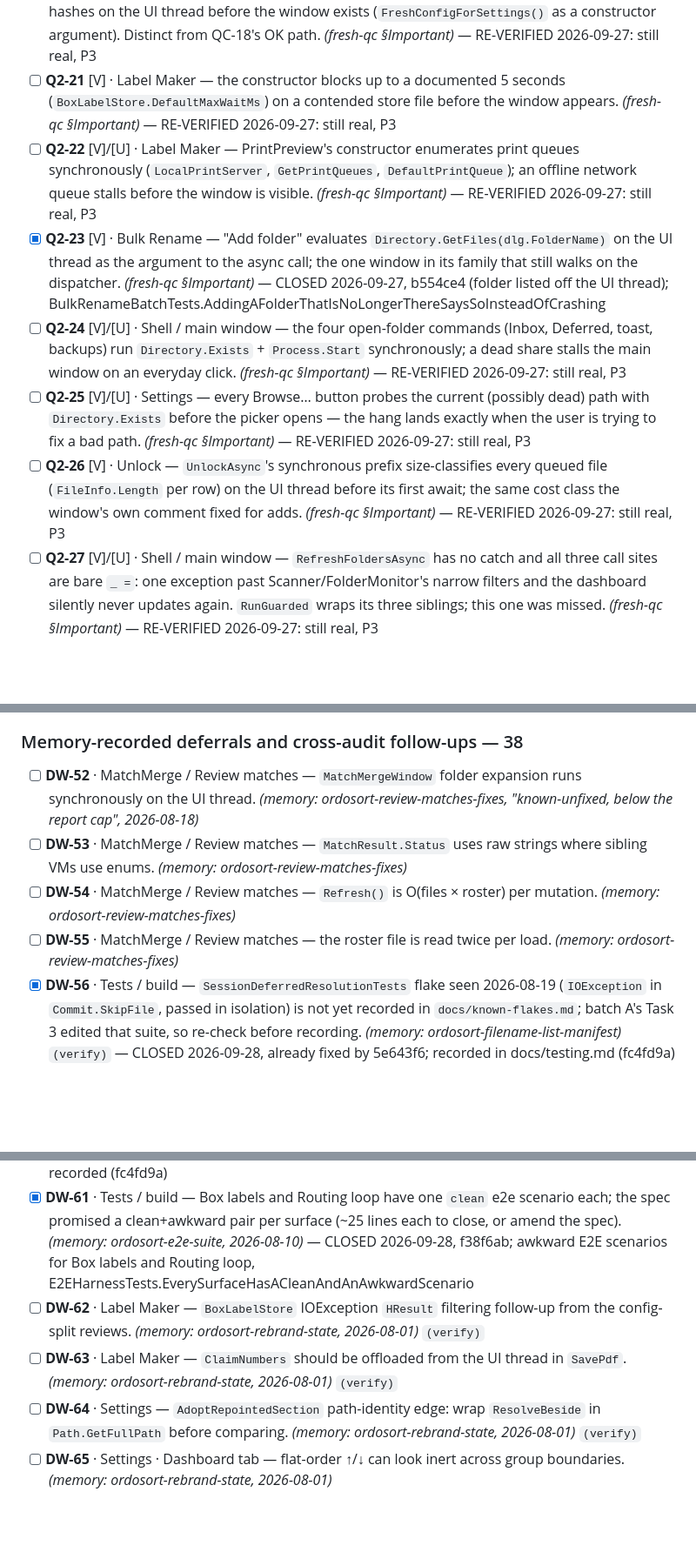
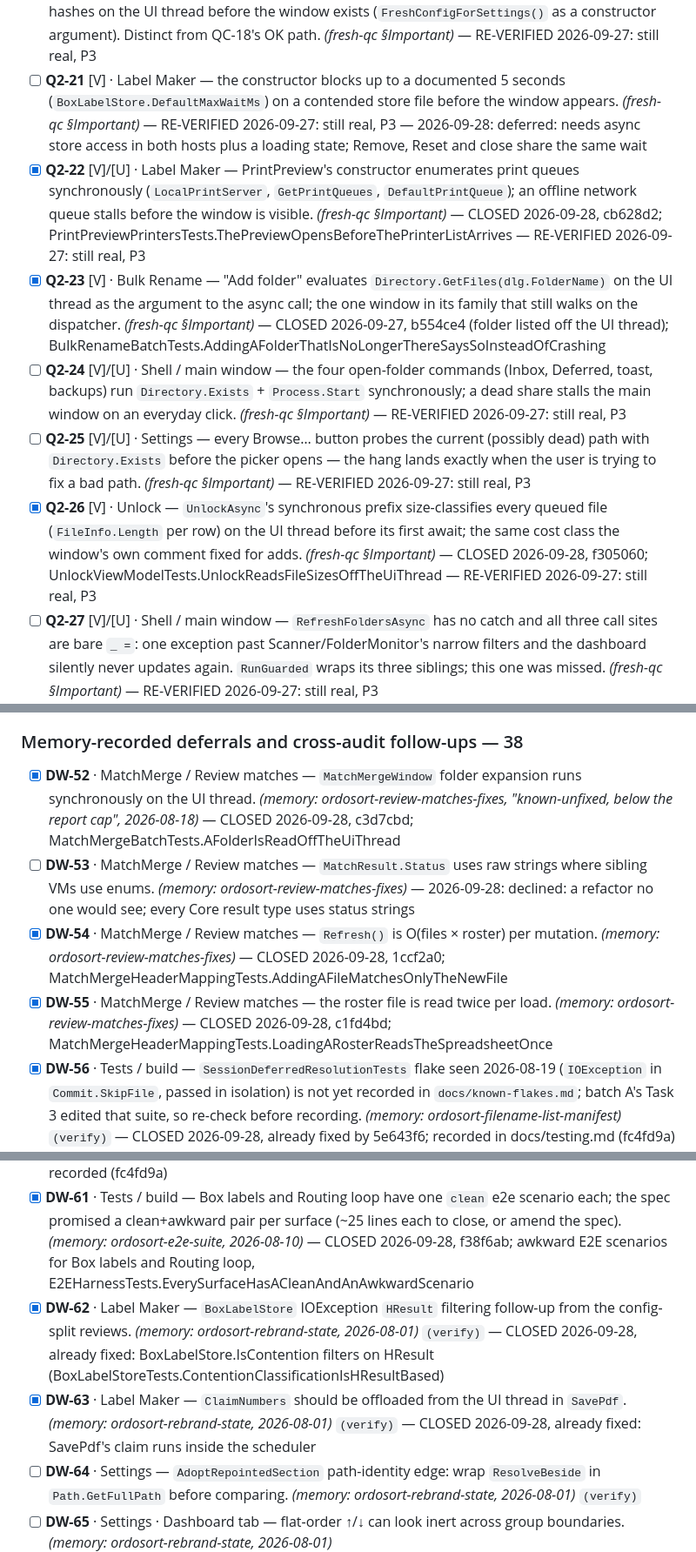
Before and after one commit to orest3781/OrdoSort, a Markdown page: docs/superpowers/refinement-master-checklist.md, 3 parts joined by grey strips. Shown at 87% size. GitHub-like rendering; blank space fills up the shorter version.

```diff
--- a/docs/superpowers/refinement-master-checklist.md
+++ b/docs/superpowers/refinement-master-checklist.md
@@ -133,12 +133,12 @@ new ones — every chain hand-verified against source.
 - [x] **Q2-18** [V] · Tests / build — neither overflow suite ever renders largest-font-at-narrowest-width; the 2×2 corner the suites exist for is tested in neither. *(fresh-qc §Important)* — CLOSED 2026-09-28, f1bee44; 18px-at-MinWidth case for every window (4 known escapes listed) — RE-VERIFIED 2026-09-27: still real, P3
 - [x] **Q2-19** [V] · Tests / build — `TextWrapCoverageTests`' floors are 23%/56% of population, and fact 1's floor counts candidates before `HasWidthPin` can waive every one of them — a shared wrapper gaining `MaxWidth` zeroes the walk with `judged` unchanged. *(fresh-qc §Important)* — CLOSED 2026-09-28, c35253b; TextWrapCoverageTests floors and walked count — RE-VERIFIED 2026-09-27: still real, P3
 - [ ] **Q2-20** [V]/[U] · Settings — opening Settings runs 7-9 sequential file reads plus three SHA256 hashes on the UI thread before the window exists (`FreshConfigForSettings()` as a constructor argument). Distinct from QC-18's OK path. *(fresh-qc §Important)* — RE-VERIFIED 2026-09-27: still real, P3
-- [ ] **Q2-21** [V] · Label Maker — the constructor blocks up to a documented 5 seconds (`BoxLabelStore.DefaultMaxWaitMs`) on a contended store file before the window appears. *(fresh-qc §Important)* — RE-VERIFIED 2026-09-27: still real, P3
-- [ ] **Q2-22** [V]/[U] · Label Maker — PrintPreview's constructor enumerates print queues synchronously (`LocalPrintServer`, `GetPrintQueues`, `DefaultPrintQueue`); an offline network queue stalls before the window is visible. *(fresh-qc §Important)* — RE-VERIFIED 2026-09-27: still real, P3
+- [ ] **Q2-21** [V] · Label Maker — the constructor blocks up to a documented 5 seconds (`BoxLabelStore.DefaultMaxWaitMs`) on a contended store file before the window appears. *(fresh-qc §Important)* — RE-VERIFIED 2026-09-27: still real, P3 — 2026-09-28: deferred: needs async store access in both hosts plus a loading state; Remove, Reset and close share the same wait
+- [x] **Q2-22** [V]/[U] · Label Maker — PrintPreview's constructor enumerates print queues synchronously (`LocalPrintServer`, `GetPrintQueues`, `DefaultPrintQueue`); an offline network queue stalls before the window is visible. *(fresh-qc §Important)* — CLOSED 2026-09-28, cb628d2; PrintPreviewPrintersTests.ThePreviewOpensBeforeThePrinterListArrives — RE-VERIFIED 2026-09-27: still real, P3
 - [x] **Q2-23** [V] · Bulk Rename — "Add folder" evaluates `Directory.GetFiles(dlg.FolderName)` on the UI thread as the argument to the async call; the one window in its family that still walks on the dispatcher. *(fresh-qc §Important)* — CLOSED 2026-09-27, b554ce4 (folder listed off the UI thread); BulkRenameBatchTests.AddingAFolderThatIsNoLongerThereSaysSoInsteadOfCrashing
 - [ ] **Q2-24** [V]/[U] · Shell / main window — the four open-folder commands (Inbox, Deferred, toast, backups) run `Directory.Exists` + `Process.Start` synchronously; a dead share stalls the main window on an everyday click. *(fresh-qc §Important)* — RE-VERIFIED 2026-09-27: still real, P3
 - [ ] **Q2-25** [V]/[U] · Settings — every Browse… button probes the current (possibly dead) path with `Directory.Exists` before the picker opens — the hang lands exactly when the user is trying to fix a bad path. *(fresh-qc §Important)* — RE-VERIFIED 2026-09-27: still real, P3
-- [ ] **Q2-26** [V] · Unlock — `UnlockAsync`'s synchronous prefix size-classifies every queued file (`FileInfo.Length` per row) on the UI thread before its first await; the same cost class the window's own comment fixed for adds. *(fresh-qc §Important)* — RE-VERIFIED 2026-09-27: still real, P3
+- [x] **Q2-26** [V] · Unlock — `UnlockAsync`'s synchronous prefix size-classifies every queued file (`FileInfo.Length` per row) on the UI thread before its first await; the same cost class the window's own comment fixed for adds. *(fresh-qc §Important)* — CLOSED 2026-09-28, f305060; UnlockViewModelTests.UnlockReadsFileSizesOffTheUiThread — RE-VERIFIED 2026-09-27: still real, P3
 - [ ] **Q2-27** [V]/[U] · Shell / main window — `RefreshFoldersAsync` has no catch and all three call sites are bare `_ =`: one exception past Scanner/FolderMonitor's narrow filters and the dashboard silently never updates again. `RunGuarded` wraps its three siblings; this one was missed. *(fresh-qc §Important)* — RE-VERIFIED 2026-09-27: still real, P3
 - [x] **Q2-28** [V]/[U] · History / crash log — History's load has no try at all and both exports catch only `IOException or UnauthorizedAccessException`; a `SqliteException` (busy/locked/corrupt multi-station DB) means an empty window forever or a silent no-op export. *(fresh-qc §Important)* — CLOSED 2026-09-27, dfce06f + 2250018; HistoryViewModelTests, ExportHistoryFailureTests
 - [x] **Q2-29** [V]/[U] · Label Maker — `SavePdf` discards its task and `SavePdfAsync`'s catch misses `FormatException` from `RebuildFromClaim`'s `int.Parse`; `Problems()` gates only the selected row, per its own comment. *(fresh-qc §Important)* — CLOSED 2026-09-27, c43ce23; LabelMakerViewModelTests.AnUnexpectedSavePdfFailureIsReportedAndLoggedInsteadOfVanishing
@@ -216,18 +216,18 @@ new ones — every chain hand-verified against source.
 
 ### Memory-recorded deferrals and cross-audit follow-ups — 38
 
-- [ ] **DW-52** · MatchMerge / Review matches — `MatchMergeWindow` folder expansion runs synchronously on the UI thread. *(memory: ordosort-review-matches-fixes, "known-unfixed, below the report cap", 2026-08-18)*
-- [ ] **DW-53** · MatchMerge / Review matches — `MatchResult.Status` uses raw strings where sibling VMs use enums. *(memory: ordosort-review-matches-fixes)*
-- [ ] **DW-54** · MatchMerge / Review matches — `Refresh()` is O(files × roster) per mutation. *(memory: ordosort-review-matches-fixes)*
-- [ ] **DW-55** · MatchMerge / Review matches — the roster file is read twice per load. *(memory: ordosort-review-matches-fixes)*
+- [x] **DW-52** · MatchMerge / Review matches — `MatchMergeWindow` folder expansion runs synchronously on the UI thread. *(memory: ordosort-review-matches-fixes, "known-unfixed, below the report cap", 2026-08-18)* — CLOSED 2026-09-28, c3d7cbd; MatchMergeBatchTests.AFolderIsReadOffTheUiThread
+- [ ] **DW-53** · MatchMerge / Review matches — `MatchResult.Status` uses raw strings where sibling VMs use enums. *(memory: ordosort-review-matches-fixes)* — 2026-09-28: declined: a refactor no one would see; every Core result type uses status strings
+- [x] **DW-54** · MatchMerge / Review matches — `Refresh()` is O(files × roster) per mutation. *(memory: ordosort-review-matches-fixes)* — CLOSED 2026-09-28, 1ccf2a0; MatchMergeHeaderMappingTests.AddingAFileMatchesOnlyTheNewFile
+- [x] **DW-55** · MatchMerge / Review matches — the roster file is read twice per load. *(memory: ordosort-review-matches-fixes)* — CLOSED 2026-09-28, c1fd4bd; MatchMergeHeaderMappingTests.LoadingARosterReadsTheSpreadsheetOnce
 - [x] **DW-56** · Tests / build — `SessionDeferredResolutionTests` flake seen 2026-08-19 (`IOException` in `Commit.SkipFile`, passed in isolation) is not yet recorded in `docs/known-flakes.md`; batch A's Task 3 edited that suite, so re-check before recording. *(memory: ordosort-filename-list-manifest)* `(verify)` — CLOSED 2026-09-28, already fixed by 5e643f6; recorded in docs/testing.md (fc4fd9a)
 - [x] **DW-57** · Tests / build — the WPF test-host process-exit hang on this machine is not yet written up in `docs/known-flakes.md` (its suspected cause is DW-23's dispose asymmetry). *(memory: ordosort-list-reformatter-upgrade, 2026-08-19)* — CLOSED 2026-09-28, written up in docs/testing.md known flakes (fc4fd9a)
 - [x] **DW-58** · Tests / build — `SettingsViewModelTests.TilePreviewExplainsEmptyAndMissingFolders` and `BulkRenameViewModelTests.HandEditSurvivesAnOpChange` are flaky under full-suite load only (pure-VM `WaitFor` timing). *(memory: ordosort-spacing-wrap-pass, 2026-08-17)* — CLOSED 2026-09-28, already fixed by 78621bf; recorded (fc4fd9a)
 - [x] **DW-59** · Tests / build — `TabItemShowsTheBronzeFocusRing` is environment-sensitive (failed all afternoon then passed; headed focus test the machine sometimes denies keyboard focus). *(memory: ordosort-rebrand-state 2026-08-06 + ordosort-e2e-suite 2026-08-10)* `(2 sources)` — CLOSED 2026-09-28, already recorded in docs/testing.md known flakes
 - [x] **DW-60** · Tests / build — `UnlockProbeWritesNothingTests` is flaky under full-suite parallelism. *(memory: ordosort-e2e-suite, 2026-08-10)* — CLOSED 2026-09-28, already fixed by 88332dc; recorded (fc4fd9a)
 - [x] **DW-61** · Tests / build — Box labels and Routing loop have one `clean` e2e scenario each; the spec promised a clean+awkward pair per surface (~25 lines each to close, or amend the spec). *(memory: ordosort-e2e-suite, 2026-08-10)* — CLOSED 2026-09-28, f38f6ab; awkward E2E scenarios for Box labels and Routing loop, E2EHarnessTests.EverySurfaceHasACleanAndAnAwkwardScenario
-- [ ] **DW-62** · Label Maker — `BoxLabelStore` IOException `HResult` filtering follow-up from the config-split reviews. *(memory: ordosort-rebrand-state, 2026-08-01)* `(verify)`
-- [ ] **DW-63** · Label Maker — `ClaimNumbers` should be offloaded from the UI thread in `SavePdf`. *(memory: ordosort-rebrand-state, 2026-08-01)* `(verify)`
+- [x] **DW-62** · Label Maker — `BoxLabelStore` IOException `HResult` filtering follow-up from the config-split reviews. *(memory: ordosort-rebrand-state, 2026-08-01)* `(verify)` — CLOSED 2026-09-28, already fixed: BoxLabelStore.IsContention filters on HResult (BoxLabelStoreTests.ContentionClassificationIsHResultBased)
+- [x] **DW-63** · Label Maker — `ClaimNumbers` should be offloaded from the UI thread in `SavePdf`. *(memory: ordosort-rebrand-state, 2026-08-01)* `(verify)` — CLOSED 2026-09-28, already fixed: SavePdf's claim runs inside the scheduler
 - [ ] **DW-64** · Settings — `AdoptRepointedSection` path-identity edge: wrap `ResolveBeside` in `Path.GetFullPath` before comparing. *(memory: ordosort-rebrand-state, 2026-08-01)* `(verify)`
 - [ ] **DW-65** · Settings · Dashboard tab — flat-order ↑/↓ can look inert across group boundaries. *(memory: ordosort-rebrand-state, 2026-08-01)*
 - [ ] **DW-66** · Settings · Dashboard tab — `DropWatch`'s null branch is untested. *(memory: ordosort-rebrand-state)*
```
Also changed, not shown: other parts of docs/superpowers/refinement-master-checklist.md (+17 -17 lines).
